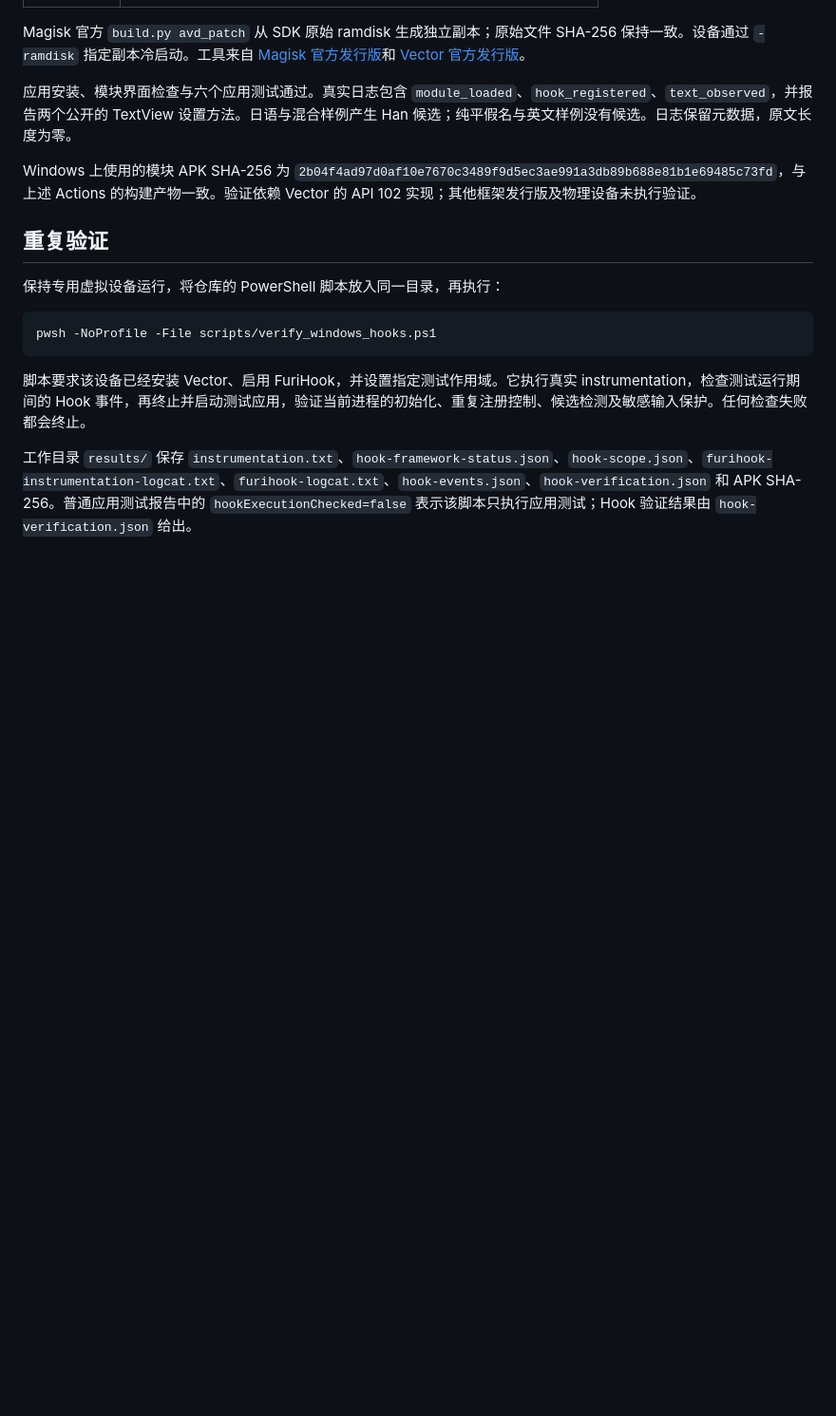
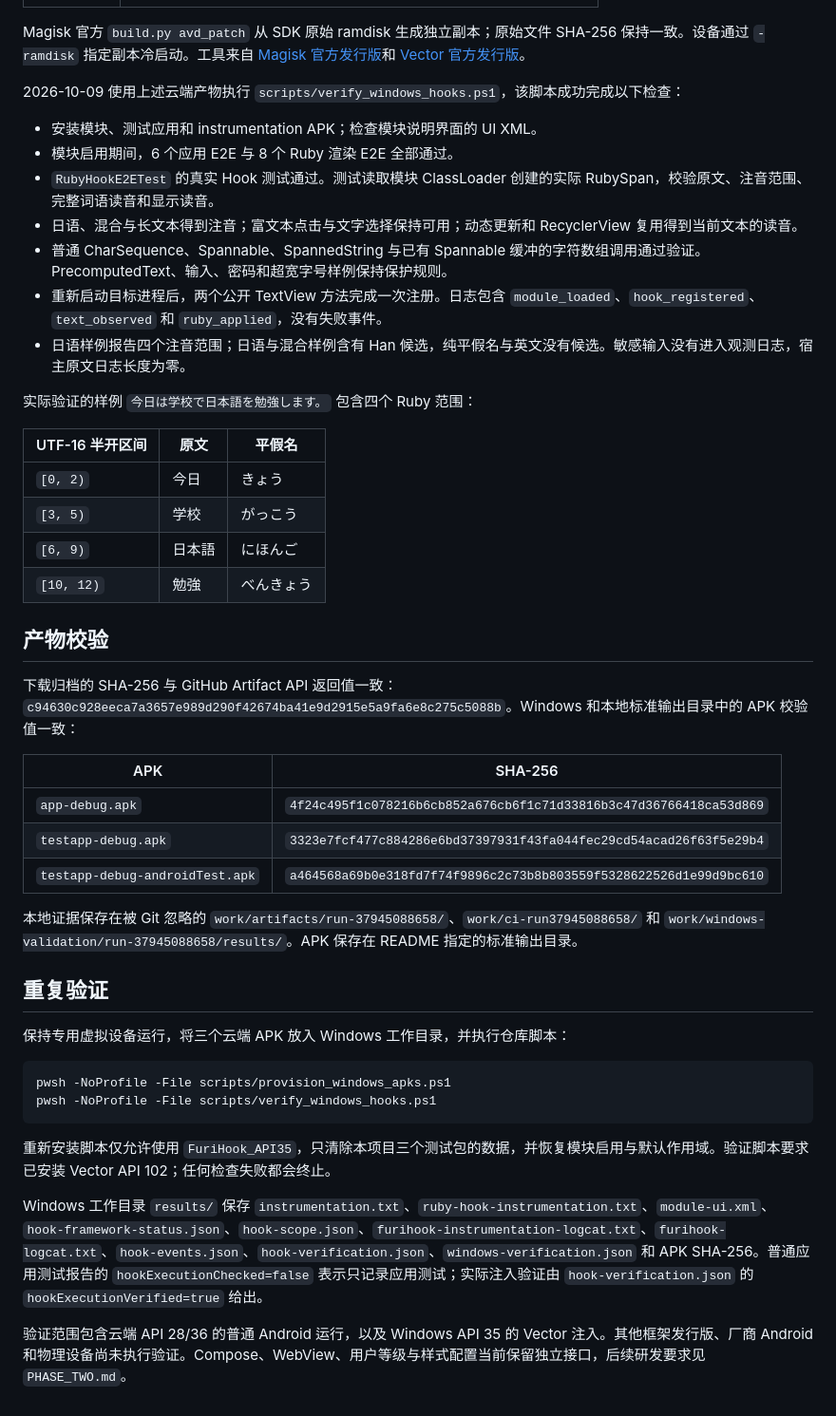
Before and after one commit to kongjianguan/FuriHook, a Markdown page: docs/DEVICE_VALIDATION.md, the part around one of its changes. Shown at 95% size. Drawn GitHub-style; blank space fills up the shorter version.

````diff
--- a/docs/DEVICE_VALIDATION.md
+++ b/docs/DEVICE_VALIDATION.md
@@ -28,18 +33,48 @@
 
 Magisk 官方 `build.py avd_patch` 从 SDK 原始 ramdisk 生成独立副本；原始文件 SHA-256 保持一致。设备通过 `-ramdisk` 指定副本冷启动。工具来自 [Magisk 官方发行版](https://github.com/topjohnwu/Magisk/releases/tag/v30.7)和 [Vector 官方发行版](https://github.com/JingMatrix/Vector/releases/tag/v2.2)。
 
-应用安装、模块界面检查与六个应用测试通过。真实日志包含 `module_loaded`、`hook_registered`、`text_observed`，并报告两个公开的 TextView 设置方法。日语与混合样例产生 Han 候选；纯平假名与英文样例没有候选。日志保留元数据，原文长度为零。
+2026-10-09 使用上述云端产物执行 `scripts/verify_windows_hooks.ps1`，该脚本成功完成以下检查：
 
-Windows 上使用的模块 APK SHA-256 为 `2b04f4ad97d0af10e7670c3489f9d5ec3ae991a3db89b688e81b1e69485c73fd`，与上述 Actions 的构建产物一致。验证依赖 Vector 的 API 102 实现；其他框架发行版及物理设备未执行验证。
+- 安装模块、测试应用和 instrumentation APK；检查模块说明界面的 UI XML。
+- 模块启用期间，6 个应用 E2E 与 8 个 Ruby 渲染 E2E 全部通过。
+- `RubyHookE2ETest` 的真实 Hook 测试通过。测试读取模块 ClassLoader 创建的实际 RubySpan，校验原文、注音范围、完整词语读音和显示读音。
+- 日语、混合与长文本得到注音；富文本点击与文字选择保持可用；动态更新和 RecyclerView 复用得到当前文本的读音。
+- 普通 CharSequence、Spannable、SpannedString 与已有 Spannable 缓冲的字符数组调用通过验证。PrecomputedText、输入、密码和超宽字号样例保持保护规则。
+- 重新启动目标进程后，两个公开 TextView 方法完成一次注册。日志包含 `module_loaded`、`hook_registered`、`text_observed` 和 `ruby_applied`，没有失败事件。
+- 日语样例报告四个注音范围；日语与混合样例含有 Han 候选，纯平假名与英文没有候选。敏感输入没有进入观测日志，宿主原文日志长度为零。
+
+实际验证的样例 `今日は学校で日本語を勉強します。` 包含四个 Ruby 范围：
+
+| UTF-16 半开区间 | 原文 | 平假名 |
+| --- | --- | --- |
+| `[0, 2)` | 今日 | きょう |
+| `[3, 5)` | 学校 | がっこう |
+| `[6, 9)` | 日本語 | にほんご |
+| `[10, 12)` | 勉強 | べんきょう |
+
+## 产物校验
+
+下载归档的 SHA-256 与 GitHub Artifact API 返回值一致：`c94630c928eeca7a3657e989d290f42674ba41e9d2915e5a9fa6e8c275c5088b`。Windows 和本地标准输出目录中的 APK 校验值一致：
+
+| APK | SHA-256 |
+| --- | --- |
+| `app-debug.apk` | `4f24c495f1c078216b6cb852a676cb6f1c71d33816b3c47d36766418ca53d869` |
+| `testapp-debug.apk` | `3323e7fcf477c884286e6bd37397931f43fa044fec29cd54acad26f63f5e29b4` |
+| `testapp-debug-androidTest.apk` | `a464568a69b0e318fd7f74f9896c2c73b8b803559f5328622526d1e99d9bc610` |
+
+本地证据保存在被 Git 忽略的 `work/artifacts/run-37945088658/`、`work/ci-run37945088658/` 和 `work/windows-validation/run-37945088658/results/`。APK 保存在 README 指定的标准输出目录。
 
 ## 重复验证
 
-保持专用虚拟设备运行，将仓库的 PowerShell 脚本放入同一目录，再执行：
+保持专用虚拟设备运行，将三个云端 APK 放入 Windows 工作目录，并执行仓库脚本：
 
 ```powershell
+pwsh -NoProfile -File scripts/provision_windows_apks.ps1
 pwsh -NoProfile -File scripts/verify_windows_hooks.ps1
 ```
 
-脚本要求该设备已经安装 Vector、启用 FuriHook，并设置指定测试作用域。它执行真实 instrumentation，检查测试运行期间的 Hook 事件，再终止并启动测试应用，验证当前进程的初始化、重复注册控制、候选检测及敏感输入保护。任何检查失败都会终止。
+重新安装脚本仅允许使用 `FuriHook_API35`，只清除本项目三个测试包的数据，并恢复模块启用与默认作用域。验证脚本要求已安装 Vector API 102；任何检查失败都会终止。
 
-工作目录 `results/` 保存 `instrumentation.txt`、`hook-framework-status.json`、`hook-scope.json`、`furihook-instrumentation-logcat.txt`、`furihook-logcat.txt`、`hook-events.json`、`hook-verification.json` 和 APK SHA-256。普通应用测试报告中的 `hookExecutionChecked=false` 表示该脚本只执行应用测试；Hook 验证结果由 `hook-verification.json` 给出。
+Windows 工作目录 `results/` 保存 `instrumentation.txt`、`ruby-hook-instrumentation.txt`、`module-ui.xml`、`hook-framework-status.json`、`hook-scope.json`、`furihook-instrumentation-logcat.txt`、`furihook-logcat.txt`、`hook-events.json`、`hook-verification.json`、`windows-verification.json` 和 APK SHA-256。普通应用测试报告的 `hookExecutionChecked=false` 表示只记录应用测试；实际注入验证由 `hook-verification.json` 的 `hookExecutionVerified=true` 给出。
+
+验证范围包含云端 API 28/36 的普通 Android 运行，以及 Windows API 35 的 Vector 注入。其他框架发行版、厂商 Android 和物理设备尚未执行验证。Compose、WebView、用户等级与样式配置当前保留独立接口，后续研发要求见 `PHASE_TWO.md`。
````
Also changed, not shown: other parts of docs/DEVICE_VALIDATION.md (+9 -4 lines), README.md (+5 -1 lines), docs/RUBY_RENDERER.md (+1 -1 lines).
